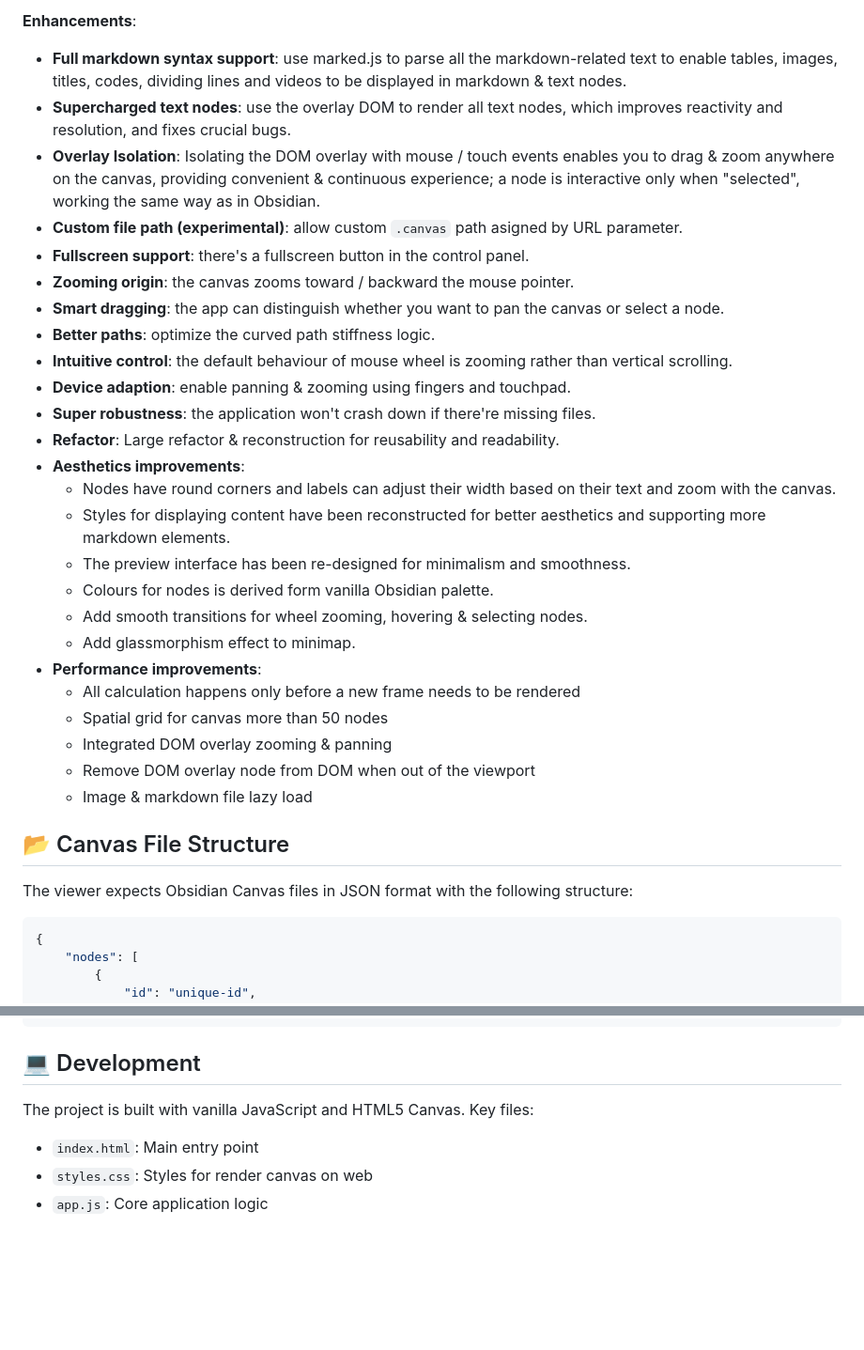
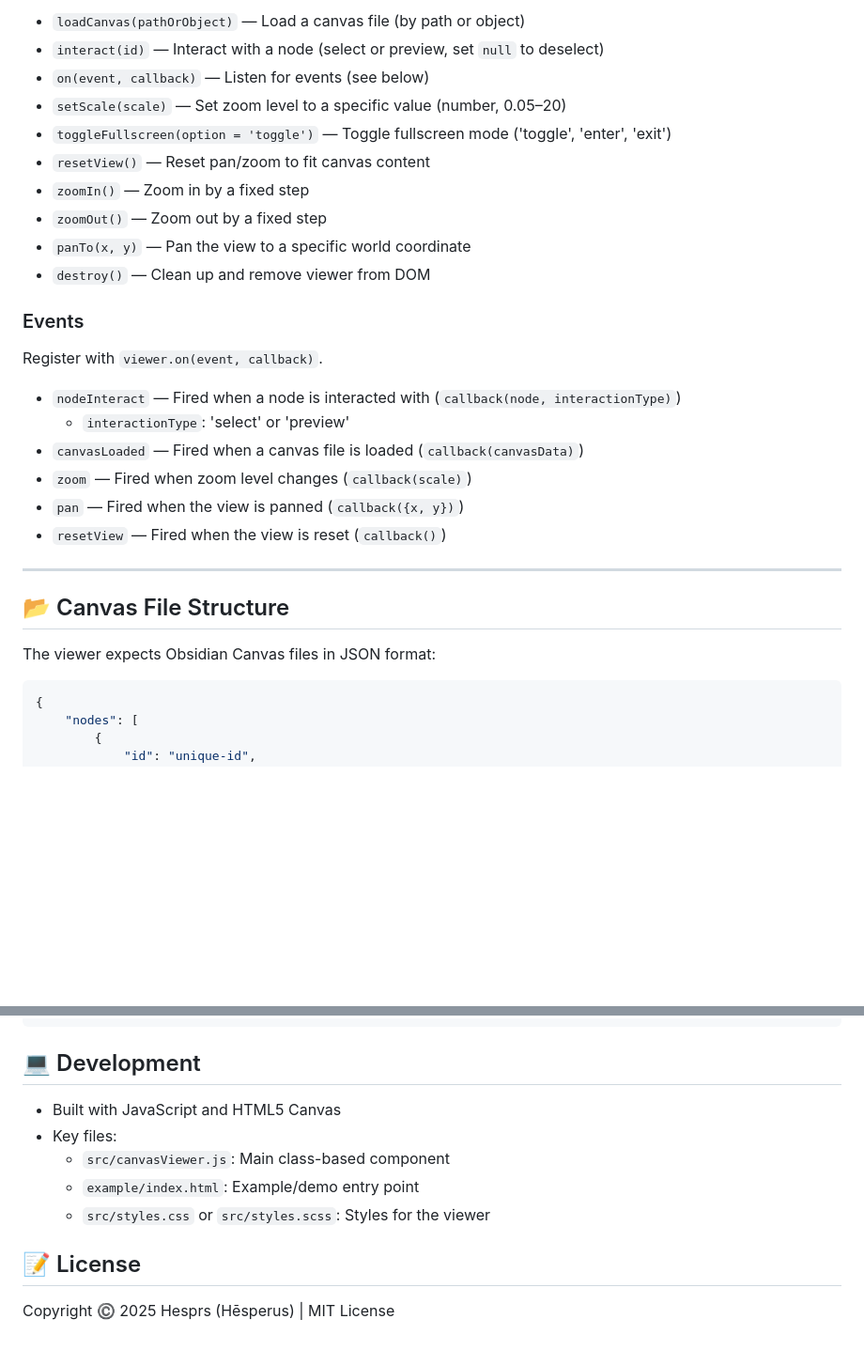
Before and after one commit to Hesprs/JSON-Canvas-Viewer, a Markdown page: README.md, 2 parts joined by grey strips. Shown: that part at 94% size. GitHub-like rendering; blank space fills up the shorter version.

````diff
--- a/README.md
+++ b/README.md
@@ -60,36 +99,33 @@ Improvements compared with [sofanati-nour/obsidian-canvas-web-renderer](https://
 
-**Enhancements**:
-- **Full markdown syntax support**: use marked.js to parse all the markdown-related text to enable tables, images, titles, codes, dividing lines and videos to be displayed in markdown & text nodes.
-- **Supercharged text nodes**: use the overlay DOM to render all text nodes, which improves reactivity and resolution, and fixes crucial bugs.
-- **Overlay Isolation**: Isolating the DOM overlay with mouse / touch events enables you to drag & zoom anywhere on the canvas, providing convenient & continuous experience; a node is interactive only when "selected", working the same way as in Obsidian.
-- **Custom file path (experimental)**: allow custom `.canvas` path asigned by URL parameter.
-- **Fullscreen support**: there's a fullscreen button in the control panel.
-- **Zooming origin**: the canvas zooms toward / backward the mouse pointer.
-- **Smart dragging**: the app can distinguish whether you want to pan the canvas or select a node.
-- **Better paths**: optimize the curved path stiffness logic.
-- **Intuitive control**: the default behaviour of mouse wheel is zooming rather than vertical scrolling.
-- **Device adaption**: enable panning & zooming using fingers and touchpad.
-- **Super robustness**: the application won't crash down if there're missing files.
-- **Refactor**: Large refactor & reconstruction for reusability and readability.
-- **Aesthetics improvements**:
-    - Nodes have round corners and labels can adjust their width based on their text and zoom with the canvas.
-    - Styles for displaying content have been reconstructed for better aesthetics and supporting more markdown elements.
-    - The preview interface has been re-designed for minimalism and smoothness.
-    - Colours for nodes is derived form vanilla Obsidian palette.
-    - Add smooth transitions for wheel zooming, hovering & selecting nodes.
-    - Add glassmorphism effect to minimap.
-- **Performance improvements**:
-    - All calculation happens only before a new frame needs to be rendered
-    - Spatial grid for canvas more than 50 nodes
-    - Integrated DOM overlay zooming & panning
-    - Remove DOM overlay node from DOM when out of the viewport
-    - Image & markdown file lazy load
+- `loadCanvas(pathOrObject)` — Load a canvas file (by path or object)
+- `interact(id)` — Interact with a node (select or preview, set `null` to deselect)
+- `on(event, callback)` — Listen for events (see below)
+- `setScale(scale)` — Set zoom level to a specific value (number, 0.05–20)
+- `toggleFullscreen(option = 'toggle')` — Toggle fullscreen mode ('toggle', 'enter', 'exit')
+- `resetView()` — Reset pan/zoom to fit canvas content
+- `zoomIn()` — Zoom in by a fixed step
+- `zoomOut()` — Zoom out by a fixed step
+- `panTo(x, y)` — Pan the view to a specific world coordinate
+- `destroy()` — Clean up and remove viewer from DOM
+
+### Events
+
+Register with `viewer.on(event, callback)`.
+
+- `nodeInteract` — Fired when a node is interacted with (`callback(node, interactionType)`)
+    - `interactionType`: 'select' or 'preview'
+- `canvasLoaded` — Fired when a canvas file is loaded (`callback(canvasData)`)
+- `zoom` — Fired when zoom level changes (`callback(scale)`)
+- `pan` — Fired when the view is panned (`callback({x, y})`)
+- `resetView` — Fired when the view is reset (`callback()`)
+
+---
 
 ## 📂 Canvas File Structure
 
-The viewer expects Obsidian Canvas files in JSON format with the following structure:
+The viewer expects Obsidian Canvas files in JSON format:
 
-``` JSON
+```json
 {
     "nodes": [
         {
@@ -120,7 +156,12 @@ The viewer expects Obsidian Canvas files in JSON format with the following struc
 
 ## 💻 Development
 
-The project is built with vanilla JavaScript and HTML5 Canvas. Key files:
-- `index.html`: Main entry point
-- `styles.css`: Styles for render canvas on web
-- `app.js`: Core application logic
+- Built with JavaScript and HTML5 Canvas
+- Key files:
+    - `src/canvasViewer.js`: Main class-based component
+    - `example/index.html`: Example/demo entry point
+    - `src/styles.css` or `src/styles.scss`: Styles for the viewer
+
+## 📝 License
+
+Copyright ©️ 2025 Hesprs (Hēsperus) | MIT License
````
Also changed, not shown: other parts of README.md (+78 -39 lines), example/preview.png (added), preview.png (deleted), 14 other files.
